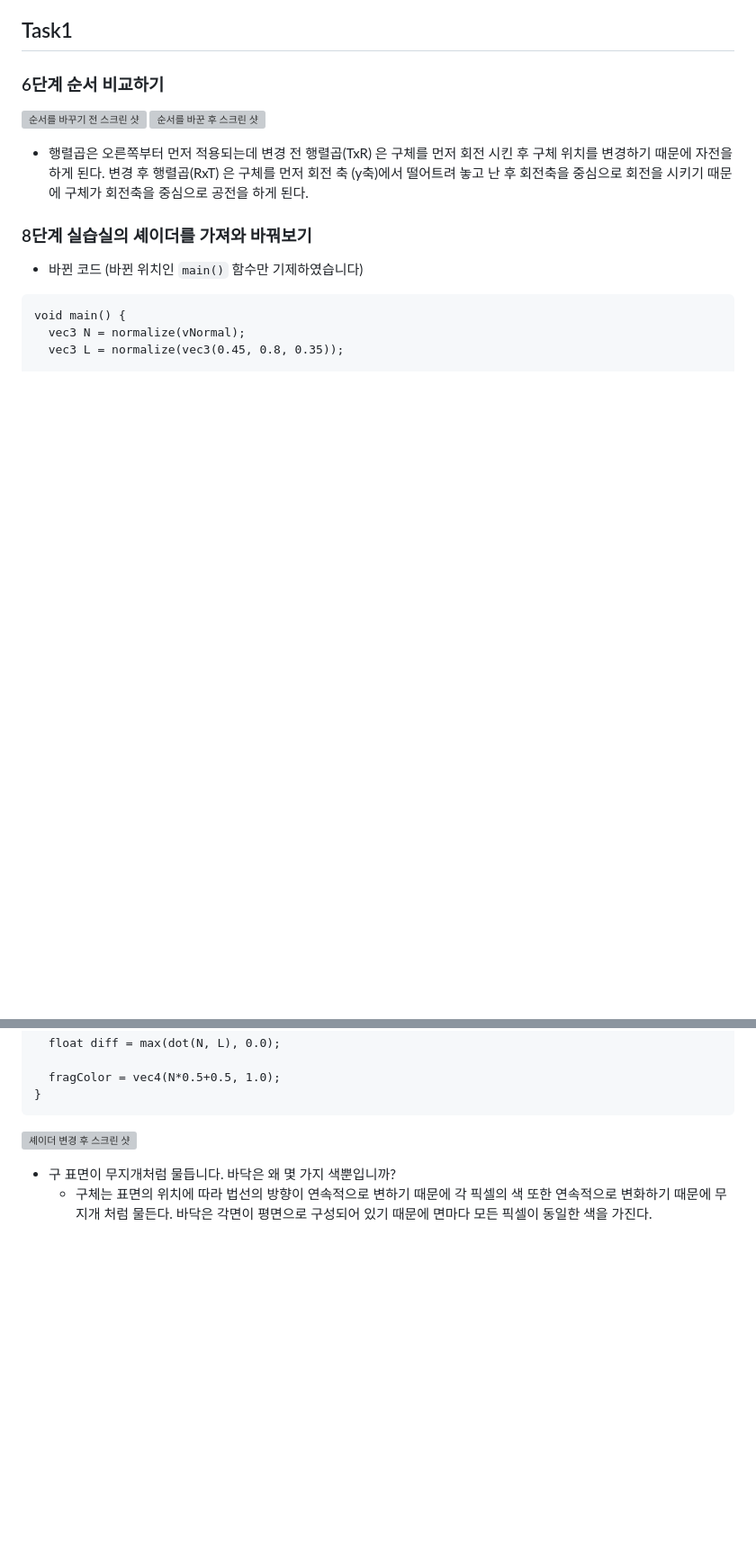
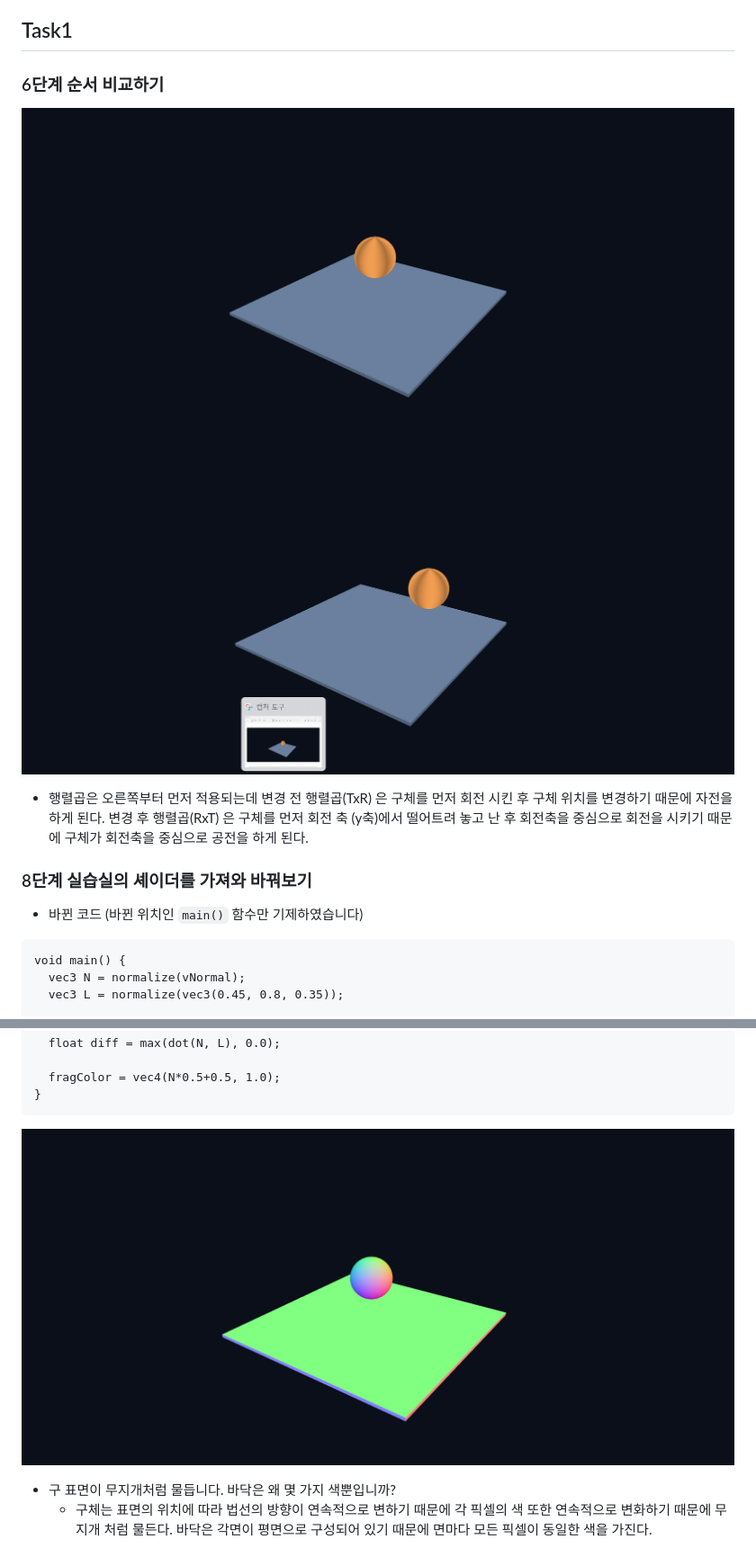
Before and after one commit to kimposong/cg-2026-solar, a Markdown page: week3/week3.md, 2 parts joined by grey strips. Shown at 90% size. Rendered like a GitHub page; blank space fills up the shorter version; grey boxes are pictures that could not be loaded.

Commit message:
3주차 과제 오류 수정

````diff
--- a/week3/week3.md
+++ b/week3/week3.md
@@ -11,8 +11,8 @@
 
 ### 6단계 순서 비교하기
 
-![순서를 바꾸기 전 스크린 샷](week3/images/task1_1.png)
-![순서를 바꾼 후 스크린 샷](week3/images/task1_2.png)
+![순서를 바꾸기 전 스크린 샷](images/task1_1.png)
+![순서를 바꾼 후 스크린 샷](images/task1_2.png)
 
 - 행렬곱은 오른쪽부터 먼저 적용되는데 변경 전 행렬곱(TxR) 은 구체를 먼저 회전 시킨 후 구체 위치를 변경하기 때문에 자전을 하게 된다. 변경 후 행렬곱(RxT) 은 구체를 먼저 회전 축 (y축)에서 떨어트려 놓고 난 후 회전축을 중심으로 회전을 시키기 때문에 구체가 회전축을 중심으로 공전을 하게 된다.
 
@@ -31,7 +31,7 @@ void main() {
 }
 ```
 
-![셰이더 변경 후 스크린 샷](week3/images/task1_3.png)
+![셰이더 변경 후 스크린 샷](images/task1_3.png)
 
 - 구 표면이 무지개처럼 물듭니다. 바닥은 왜 몇 가지 색뿐입니까?
     - 구체는 표면의 위치에 따라 법선의 방향이 연속적으로 변하기 때문에 각 픽셀의 색 또한 연속적으로 변화하기 때문에 무지개 처럼 물든다. 바닥은 각면이 평면으로 구성되어 있기 때문에 면마다 모든 픽셀이 동일한 색을 가진다.
````
Also changed, not shown: other parts of week3/week3.md (+2 -2 lines).
